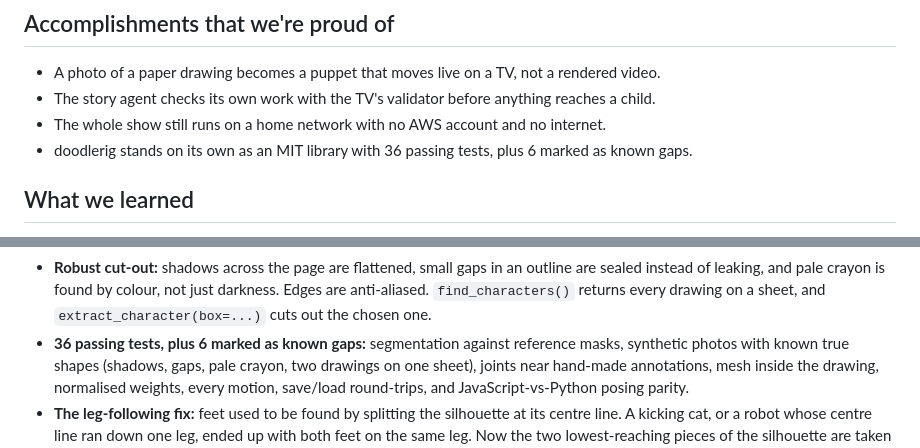
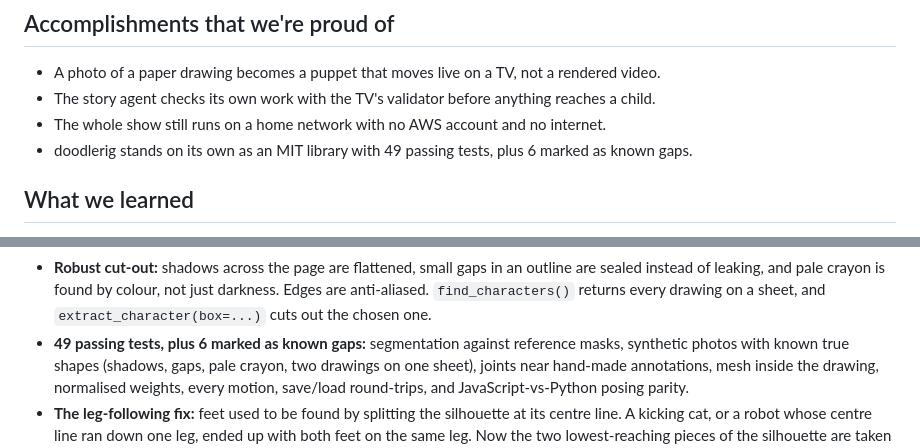
Before and after one commit to biyonjose10/doodle-theater, a Markdown page: submission/devpost.md, 2 parts joined by grey strips. Drawn GitHub-style.

Commit message:
Devpost: ready-to-paste final text (Bedrock-still-blocked variant); rig test count updated to 49
Co-Authored-By: Claude Opus 5.5 <noreply@anthropic.com>

```diff
--- a/submission/devpost.md
+++ b/submission/devpost.md
@@ -117,7 +117,7 @@ network or a model call fails.
 - A photo of a paper drawing becomes a puppet that moves live on a TV, not a rendered video.
 - The story agent checks its own work with the TV's validator before anything reaches a child.
 - The whole show still runs on a home network with no AWS account and no internet.
-- doodlerig stands on its own as an MIT library with 36 passing tests, plus 6 marked as known gaps.
+- doodlerig stands on its own as an MIT library with 49 passing tests, plus 6 marked as known gaps.
 
 ## What we learned
 
@@ -194,7 +194,7 @@ transparent texture.
   instead of leaking, and pale crayon is found by colour, not just darkness. Edges are
   anti-aliased. `find_characters()` returns every drawing on a sheet, and
   `extract_character(box=...)` cuts out the chosen one.
-- **36 passing tests, plus 6 marked as known gaps:** segmentation against reference masks, synthetic
+- **49 passing tests, plus 6 marked as known gaps:** segmentation against reference masks, synthetic
   photos with known true shapes (shadows, gaps, pale crayon, two drawings on one sheet), joints near hand-made annotations, mesh
   inside the drawing, normalised weights, every motion, save/load round-trips, and
   JavaScript-vs-Python posing parity.
```
Also changed, not shown: submission/devpost-final.md (added, +232 -0 lines).
